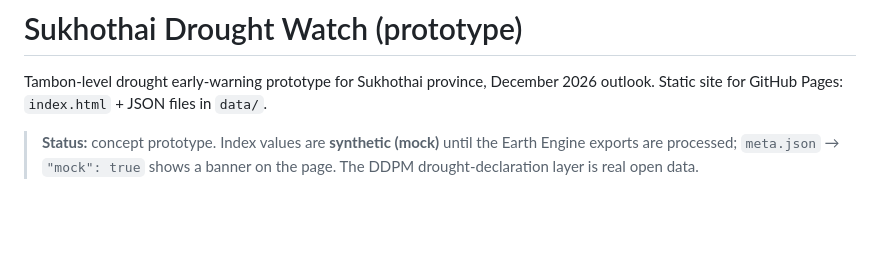
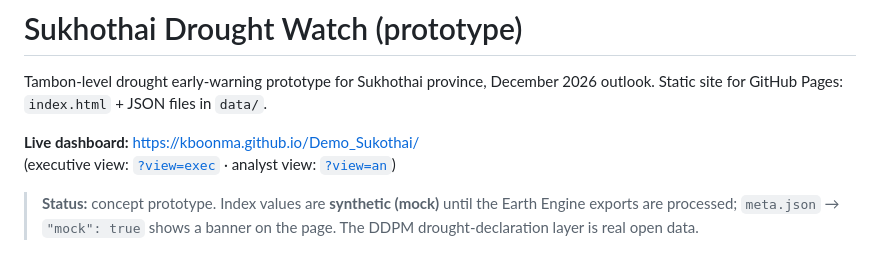
Before and after one commit to kboonma/Demo_Sukothai, a Markdown page: README.md, the part around the change. Drawn GitHub-style; blank space fills up the shorter version.

```diff
--- a/README.md
+++ b/README.md
@@ -2,6 +2,9 @@
 
 Tambon-level drought early-warning prototype for Sukhothai province, December 2026 outlook.
 Static site for GitHub Pages: `index.html` + JSON files in `data/`.
+
+**Live dashboard:** https://kboonma.github.io/Demo_Sukothai/
+(executive view: [`?view=exec`](https://kboonma.github.io/Demo_Sukothai/?view=exec) · analyst view: [`?view=an`](https://kboonma.github.io/Demo_Sukothai/?view=an))
 
 > **Status:** concept prototype. Index values are **synthetic (mock)** until the Earth Engine exports are processed; `meta.json` → `"mock": true` shows a banner on the page. The DDPM drought-declaration layer is real open data.
 
```
